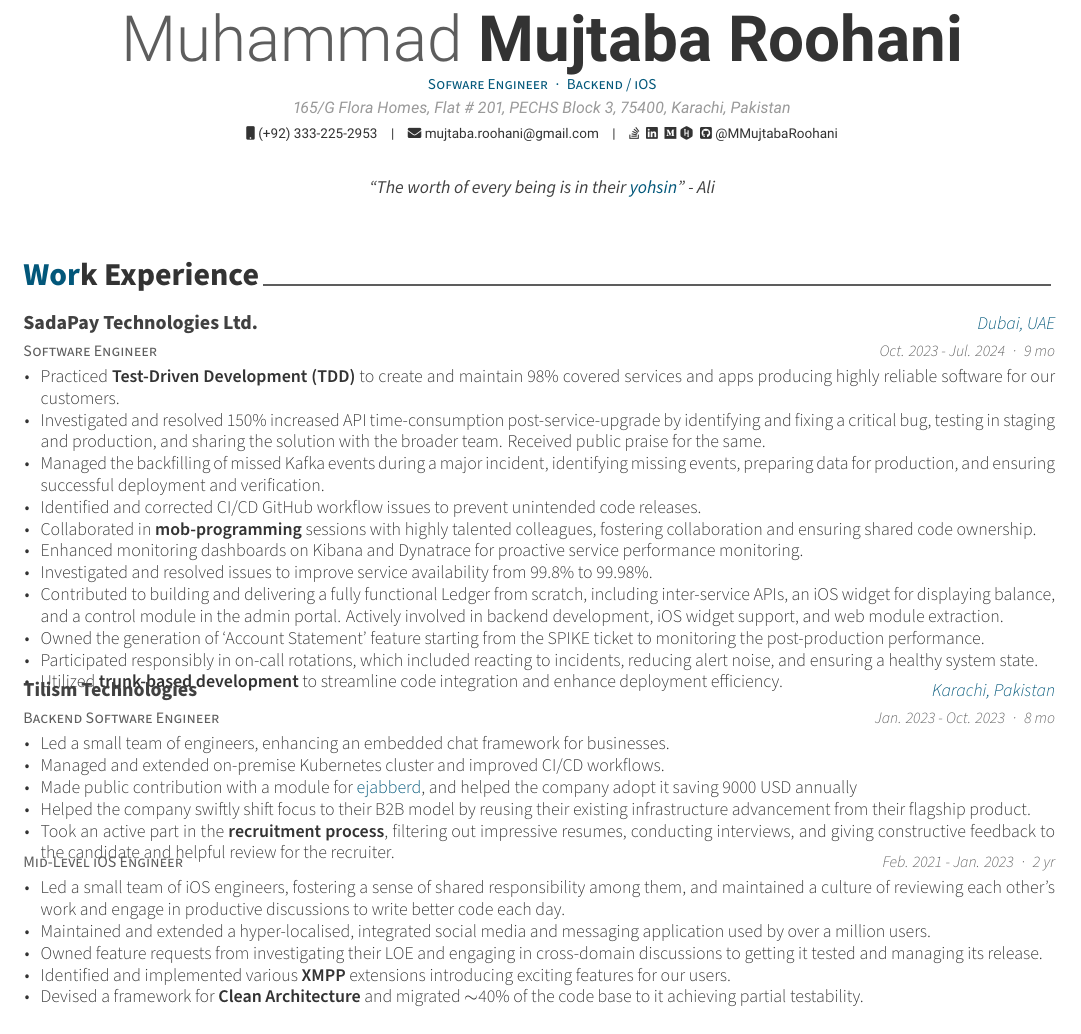
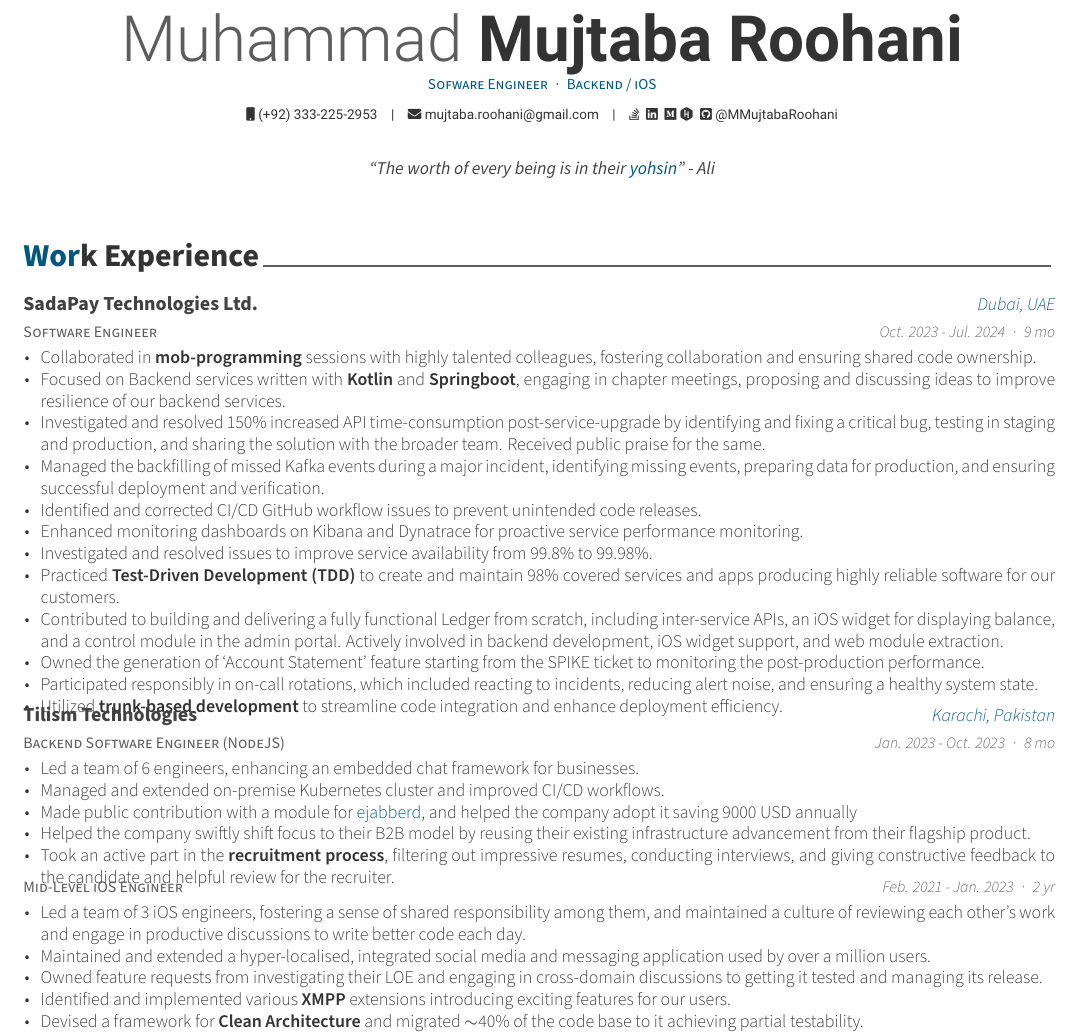
Before and after one commit to MMujtabaRoohani/resume, a LaTeX CV (resume.tex, which reads sections/experience.tex): part of the page, cut so that both start at the same text. Compiled offline with XeLaTeX.

Commit message:
include tech stacks and remove address

```diff
--- a/resume.tex
+++ b/resume.tex
@@ -51,7 +51,7 @@
 % \photo[rectangle,edge,right]{./examples/profile}
 \name{Muhammad}{Mujtaba Roohani}
 \position{Sofware Engineer{\enskip\cdotp\enskip}Backend / iOS}
-\address{165/G Flora Homes, Flat \# 201, PECHS Block 3, 75400, Karachi, Pakistan}
+% \address{165/G Flora Homes, Flat \# 201, PECHS Block 3, 75400, Karachi, Pakistan}
 
 \mobile{(+92) 333-225-2953}
 \email{mujtaba.roohani@gmail.com}
--- a/sections/experience.tex
+++ b/sections/experience.tex
@@ -12,18 +12,19 @@
 %---------------------------------------------------------
   \cventry
   {Software Engineer} % Job title
-  {SadaPay Technologies Ltd.} % Organization
+  {\href{https://sadapay.pk/}{SadaPay Technologies Ltd.}} % Organization
   {Dubai, UAE} % Location
   {Oct. 2023 - Jul. 2024{\enskip\cdotp\enskip}9 mo} % Date(s)
   {
     \begin{cvitems} % Description(s) of tasks/responsibilities
-      \item {Practiced \strong{Test-Driven Development (TDD)} to create and maintain 98\% covered services and apps producing highly reliable software for our customers.}
+      \item {Collaborated in \strong{mob-programming} sessions with highly talented colleagues, fostering collaboration and ensuring shared code ownership.}
+      \item {Focused on Backend services written with \strong{Kotlin} and \strong{Springboot}, engaging in chapter meetings, proposing and discussing ideas to improve resilience of our backend services.}
       \item {Investigated and resolved 150\% increased API time-consumption post-service-upgrade by identifying and fixing a critical bug, testing in staging and production, and sharing the solution with the broader team. Received public praise for the same.}
       \item {Managed the backfilling of missed Kafka events during a major incident, identifying missing events, preparing data for production, and ensuring successful deployment and verification.}
       \item {Identified and corrected CI/CD GitHub workflow issues to prevent unintended code releases.}
-      \item {Collaborated in \strong{mob-programming} sessions with highly talented colleagues, fostering collaboration and ensuring shared code ownership.}
       \item {Enhanced monitoring dashboards on Kibana and Dynatrace for proactive service performance monitoring.}
       \item {Investigated and resolved issues to improve service availability from 99.8\% to 99.98\%.}
+      \item {Practiced \strong{Test-Driven Development (TDD)} to create and maintain 98\% covered services and apps producing highly reliable software for our customers.}
       \item {Contributed to building and delivering a fully functional Ledger from scratch, including inter-service APIs, an iOS widget for displaying balance, and a control module in the admin portal. Actively involved in backend development, iOS widget support, and web module extraction.}
       \item {Owned the generation of `Account Statement' feature starting from the SPIKE ticket to monitoring the post-production performance.}
       \item {Participated responsibly in on-call rotations, which included reacting to incidents, reducing alert noise, and ensuring a healthy system state.}
@@ -33,13 +34,13 @@
 
   %---------------------------------------------------------
   \cventry
-  {Backend Software Engineer} % Job title
-  {Tilism Technologies} % Organization
+  {Backend Software Engineer (NodeJS)} % Job title
+  {\href{https://www.tilismtech.com/}{Tilism Technologies}} % Organization
   {Karachi, Pakistan} % Location
   {Jan. 2023 - Oct. 2023{\enskip\cdotp\enskip}8 mo} % Date(s)
   {
     \begin{cvitems} % Description(s) of tasks/responsibilities
-      \item {Led a small team of engineers, enhancing an embedded chat framework for businesses.}
+      \item {Led a team of 6 engineers, enhancing an embedded chat framework for businesses.}
       \item {Managed and extended on-premise Kubernetes cluster and improved CI/CD workflows.}
       \item {Made public contribution with a module for \href{https://github.com/processone/ejabberd-contrib/pull/311}{\textcolor{awesome}{ejabberd}}, and helped the company adopt it saving 9000 USD annually}
       \item {Helped the company swiftly shift focus to their B2B model by reusing their existing infrastructure advancement from their flagship product.}
@@ -54,7 +55,7 @@
   {Feb. 2021 - Jan. 2023{\enskip\cdotp\enskip}2 yr} % Date(s)
   {
     \begin{cvitems} % Description(s) of tasks/responsibilities
-      \item {Led a small team of iOS engineers, fostering a sense of shared responsibility among them, and maintained a culture of reviewing each other's work and engage in productive discussions to write better code each day.}
+      \item {Led a team of 3 iOS engineers, fostering a sense of shared responsibility among them, and maintained a culture of reviewing each other's work and engage in productive discussions to write better code each day.}
       \item {Maintained and extended a hyper-localised, integrated social media and messaging application used by over a million users.}
       \item {Owned feature requests from investigating their LOE and engaging in cross-domain discussions to getting it tested and managing its release.}
       \item {Identified and implemented various \strong{XMPP} extensions introducing exciting features for our users.}
```
Also changed, not shown: resume.pdf.
